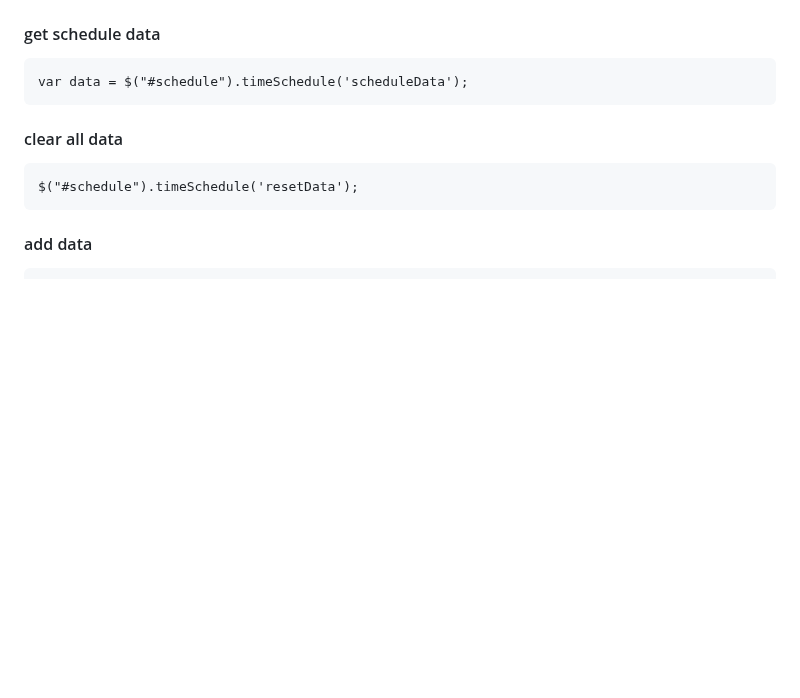
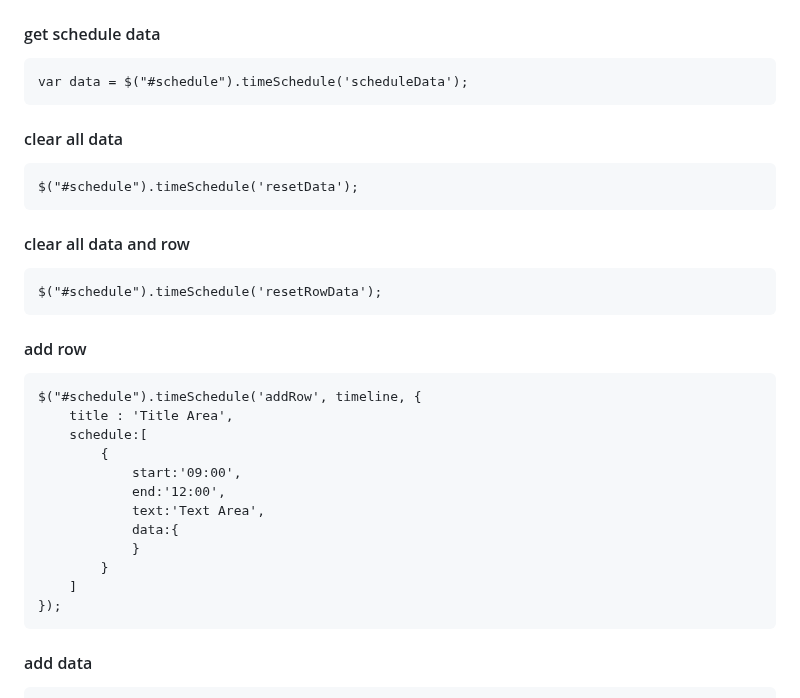
Before and after one commit to ateliee/jquery.schedule, a Markdown page: README.md, the part around the change. Rendered like a GitHub page; blank space fills up the shorter version.

````diff
--- a/README.md
+++ b/README.md
@@ -171,6 +171,27 @@ var data = $("#schedule").timeSchedule('scheduleData');
 $("#schedule").timeSchedule('resetData');
 ```
 
+#### clear all data and row
+```
+$("#schedule").timeSchedule('resetRowData');
+```
+
+#### add row
+```
+$("#schedule").timeSchedule('addRow', timeline, {
+    title : 'Title Area',
+    schedule:[
+        {
+            start:'09:00',
+            end:'12:00',
+            text:'Text Area',
+            data:{
+            }
+        }
+    ]
+});
+```
+
 #### add data
 ```
 $("#schedule").timeSchedule('addSchedule', timeline, {
````
Also changed, not shown: demo/img/1.png (added), demo/img/2.png (added), demo/img/3.png (added), 10 other files.
